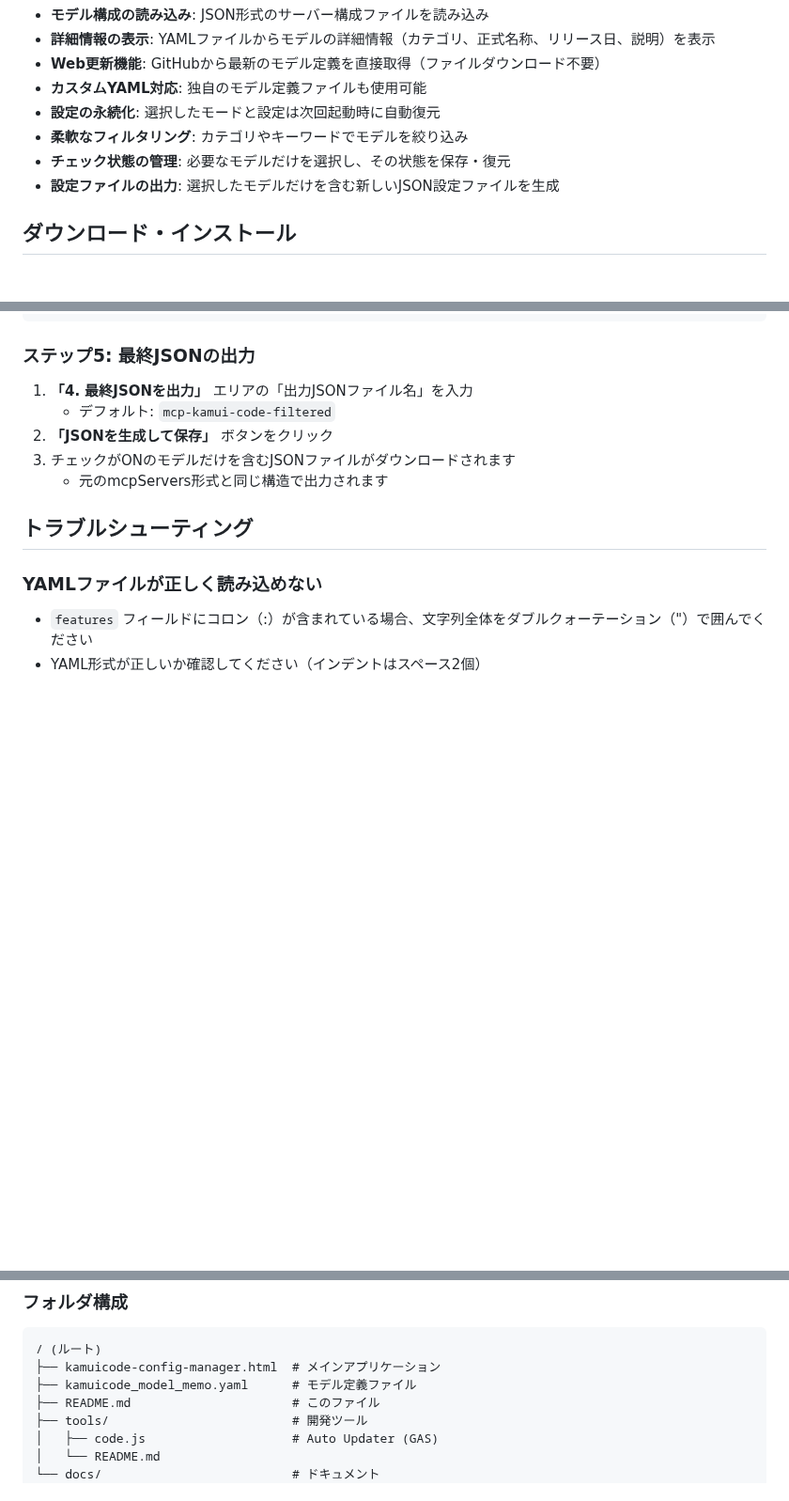
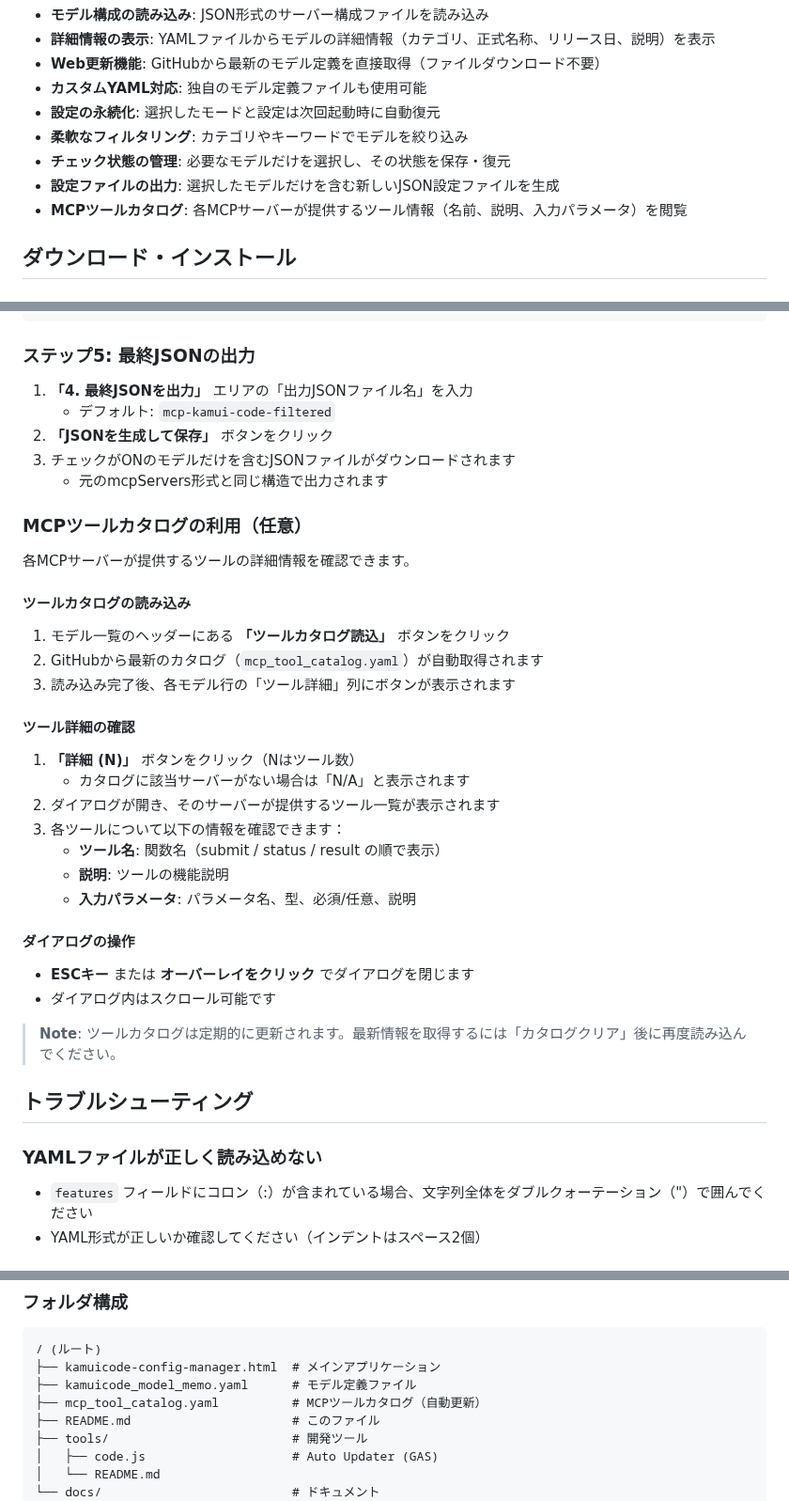
Before and after one commit to Yumeno/kamuicode-config-manager, a Markdown page: README.md, 3 parts joined by grey strips. Shown at 94% size. Drawn GitHub-style; blank space fills up the shorter version.

Commit message:
docs: MCPツールカタログ機能の説明をREADMEに追加
- 概要にツールカタログ機能を追加
- 使い方セクションにカタログの利用方法を追加
- フォルダ構成にmcp_tool_catalog.yamlを追加

```diff
--- a/README.md
+++ b/README.md
@@ -15,6 +15,7 @@ AIモデルのサーバー構成を簡単に管理できるWebアプリケーシ
 - **柔軟なフィルタリング**: カテゴリやキーワードでモデルを絞り込み
 - **チェック状態の管理**: 必要なモデルだけを選択し、その状態を保存・復元
 - **設定ファイルの出力**: 選択したモデルだけを含む新しいJSON設定ファイルを生成
+- **MCPツールカタログ**: 各MCPサーバーが提供するツール情報（名前、説明、入力パラメータ）を閲覧
 
 ## ダウンロード・インストール
 
@@ -171,6 +172,33 @@ t2i-kamui-flux-krea-lora: false
 3. チェックがONのモデルだけを含むJSONファイルがダウンロードされます
    - 元のmcpServers形式と同じ構造で出力されます
 
+### MCPツールカタログの利用（任意）
+
+各MCPサーバーが提供するツールの詳細情報を確認できます。
+
+#### ツールカタログの読み込み
+
+1. モデル一覧のヘッダーにある **「ツールカタログ読込」** ボタンをクリック
+2. GitHubから最新のカタログ（`mcp_tool_catalog.yaml`）が自動取得されます
+3. 読み込み完了後、各モデル行の「ツール詳細」列にボタンが表示されます
+
+#### ツール詳細の確認
+
+1. **「詳細 (N)」** ボタンをクリック（Nはツール数）
+   - カタログに該当サーバーがない場合は「N/A」と表示されます
+2. ダイアログが開き、そのサーバーが提供するツール一覧が表示されます
+3. 各ツールについて以下の情報を確認できます：
+   - **ツール名**: 関数名（submit / status / result の順で表示）
+   - **説明**: ツールの機能説明
+   - **入力パラメータ**: パラメータ名、型、必須/任意、説明
+
+#### ダイアログの操作
+
+- **ESCキー** または **オーバーレイをクリック** でダイアログを閉じます
+- ダイアログ内はスクロール可能です
+
+> **Note**: ツールカタログは定期的に更新されます。最新情報を取得するには「カタログクリア」後に再度読み込んでください。
+
 ## トラブルシューティング
 
 ### YAMLファイルが正しく読み込めない
@@ -194,6 +222,7 @@ t2i-kamui-flux-krea-lora: false
 / (ルート)
 ├── kamuicode-config-manager.html  # メインアプリケーション
 ├── kamuicode_model_memo.yaml      # モデル定義ファイル
+├── mcp_tool_catalog.yaml          # MCPツールカタログ（自動更新）
 ├── README.md                      # このファイル
 ├── tools/                         # 開発ツール
 │   ├── code.js                    # Auto Updater (GAS)
```
